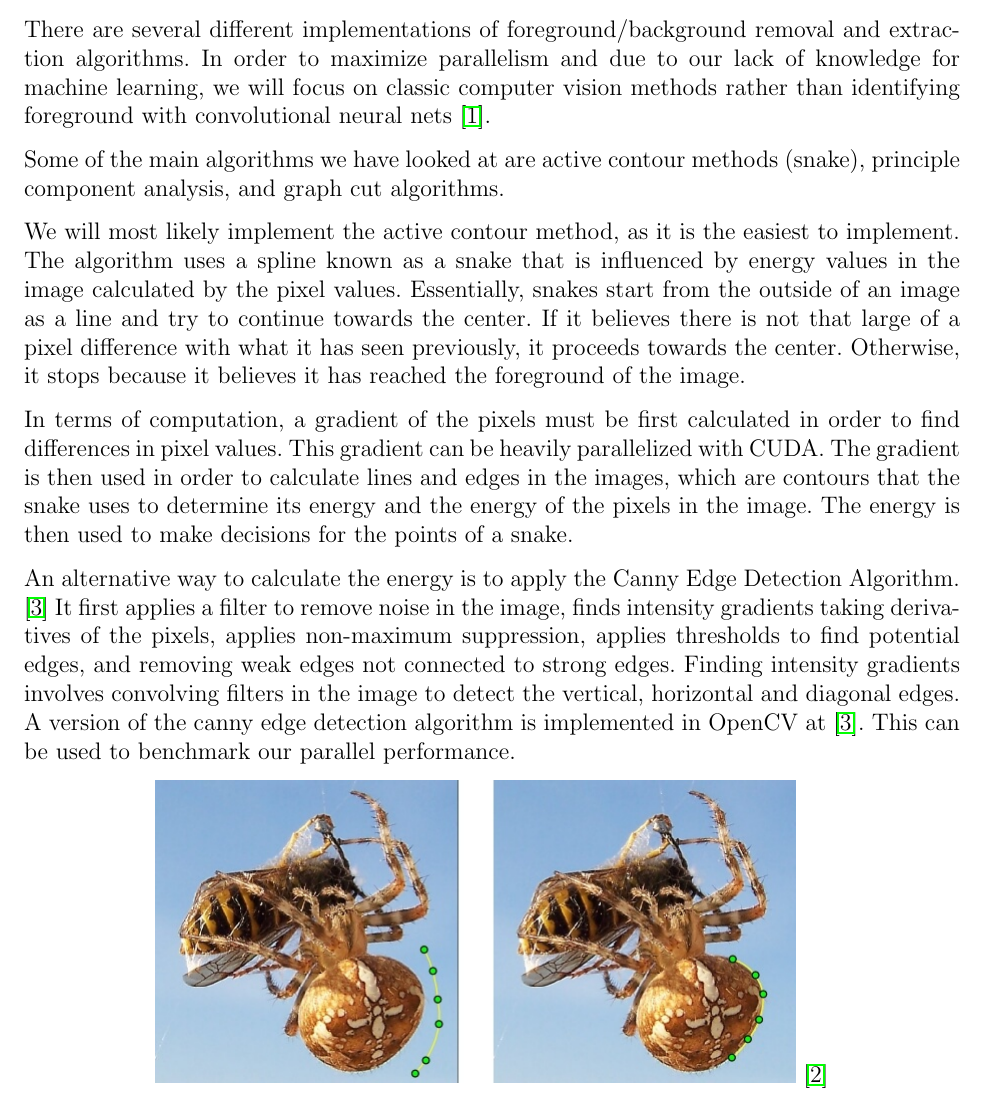
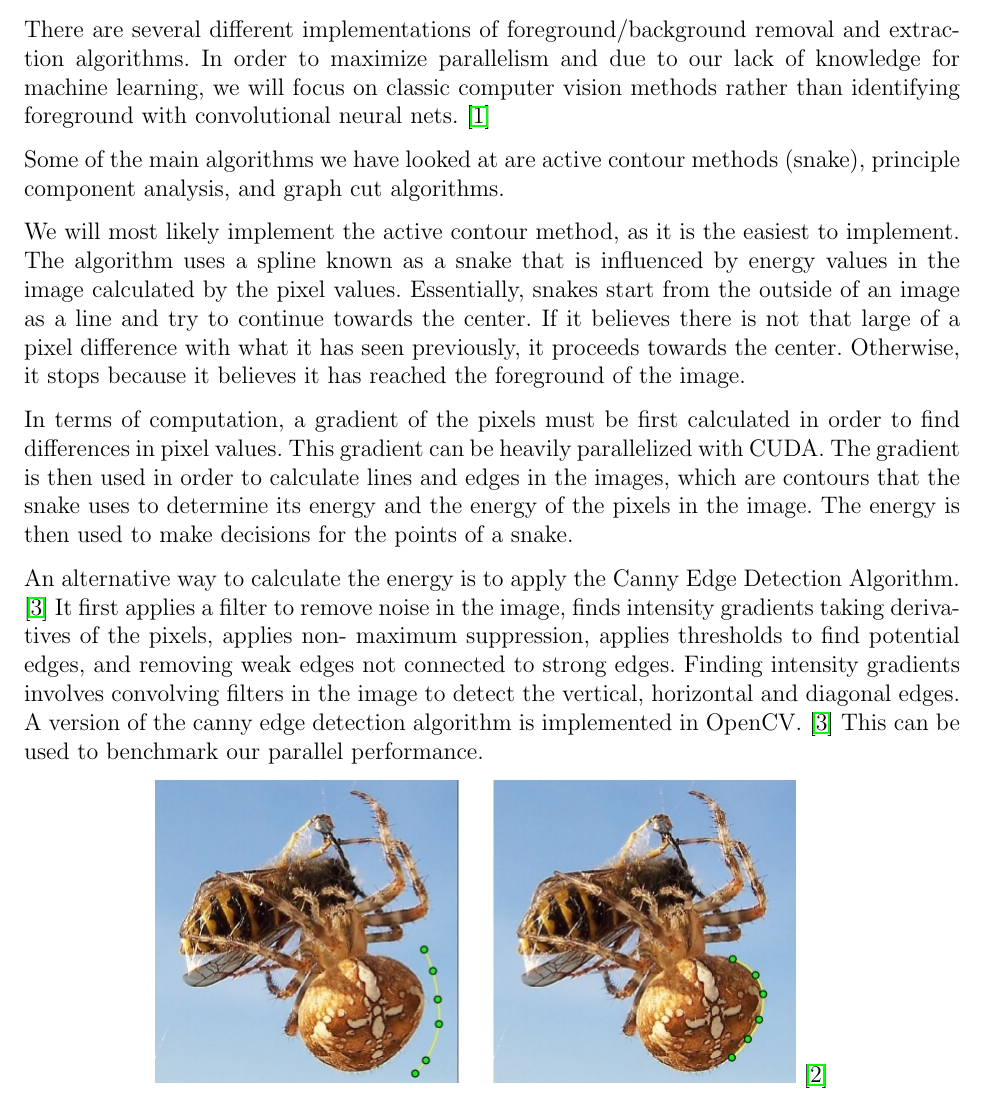
Before and after one commit to azdavis/cmu-15-418-final, a LaTeX document (writeup/proposal.tex): part of page 2 of 4, cut so that both start at the same text. Compiled offline with pdfLaTeX.

Commit message:
add ws, hard wrap better

```diff
--- a/writeup/proposal.tex
+++ b/writeup/proposal.tex
@@ -47,11 +48,12 @@ algorithm we utilize (options explained in next section), we will also
 implement it in parallel to achieve speedup.
 
 \subsection*{Part 1: Segmentation}
+
 There are several different implementations of foreground/background removal
 and extraction algorithms. In order to maximize parallelism and due to our lack
 of knowledge for machine learning, we will focus on classic computer vision
-methods rather than identifying foreground with convolutional neural nets
-\cite{pixel-ml}.
+methods rather than identifying foreground with convolutional neural nets.
+\cite{pixel-ml}
 
 Some of the main algorithms we have looked at are active contour methods
 (snake), principle component analysis, and graph cut algorithms.
@@ -73,13 +75,13 @@ to make decisions for the points of a snake.
 
 An alternative way to calculate the energy is to apply the Canny Edge Detection
 Algorithm. \cite{canny-edge} It first applies a filter to remove noise in the
-image, finds intensity gradients taking derivatives of the pixels,
-applies non-maximum suppression, applies thresholds to find potential edges,
-and removing weak edges not connected to strong edges. Finding intensity
-gradients involves convolving filters in the image to detect the vertical,
-horizontal and diagonal edges. A version of the canny edge detection algorithm
-is implemented in OpenCV at \cite{canny-edge}. This can be used to benchmark
-our parallel performance.
+image, finds intensity gradients taking derivatives of the pixels, applies non-
+maximum suppression, applies thresholds to find potential edges, and removing
+weak edges not connected to strong edges. Finding intensity gradients involves
+convolving filters in the image to detect the vertical, horizontal and diagonal
+edges. A version of the canny edge detection algorithm is implemented in
+OpenCV. \cite{canny-edge} This can be used to benchmark our parallel
+performance.
 
 \begin{center}
 \includegraphics[scale=0.5]{snake-contour-example.jpg}
```
Also changed, not shown: writeup/proposal.tex (41 more changed lines).
